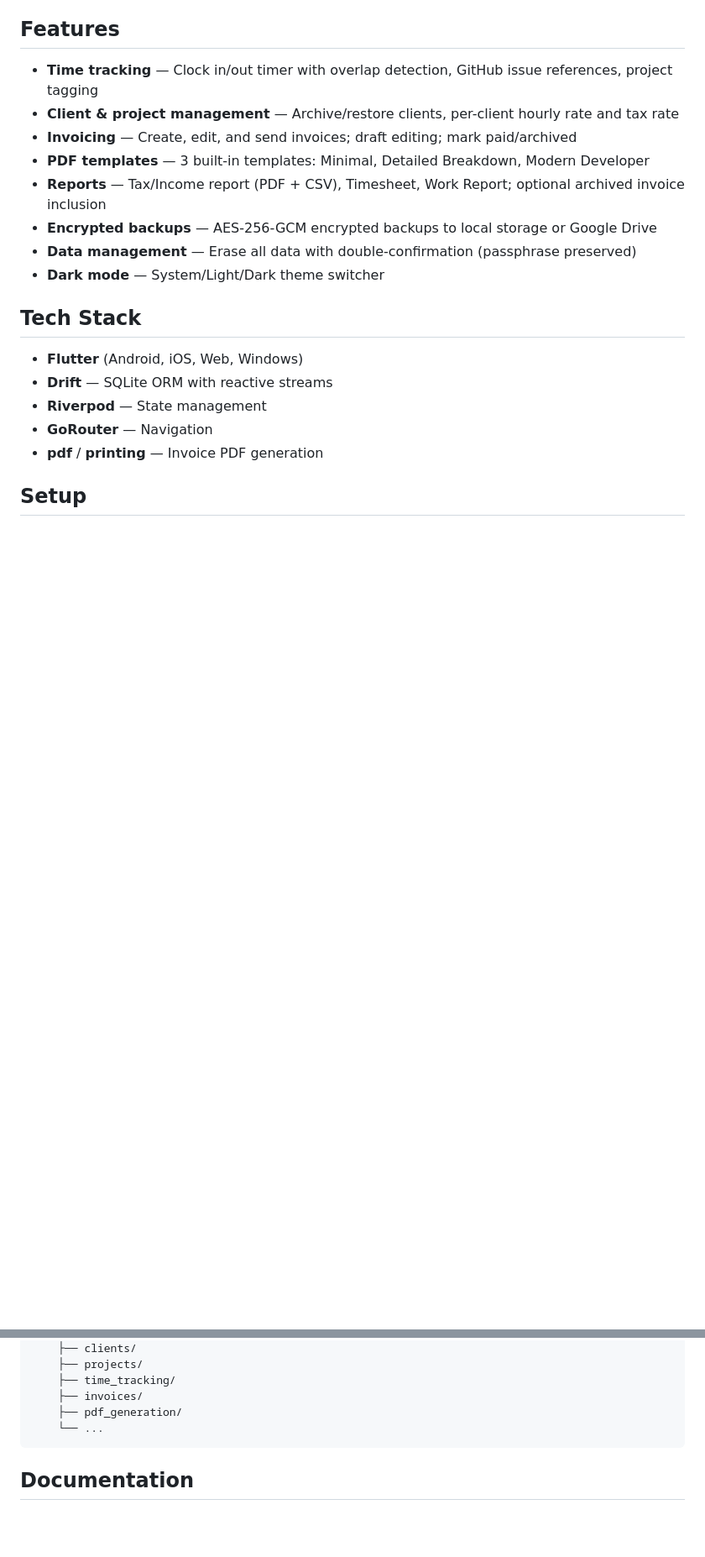
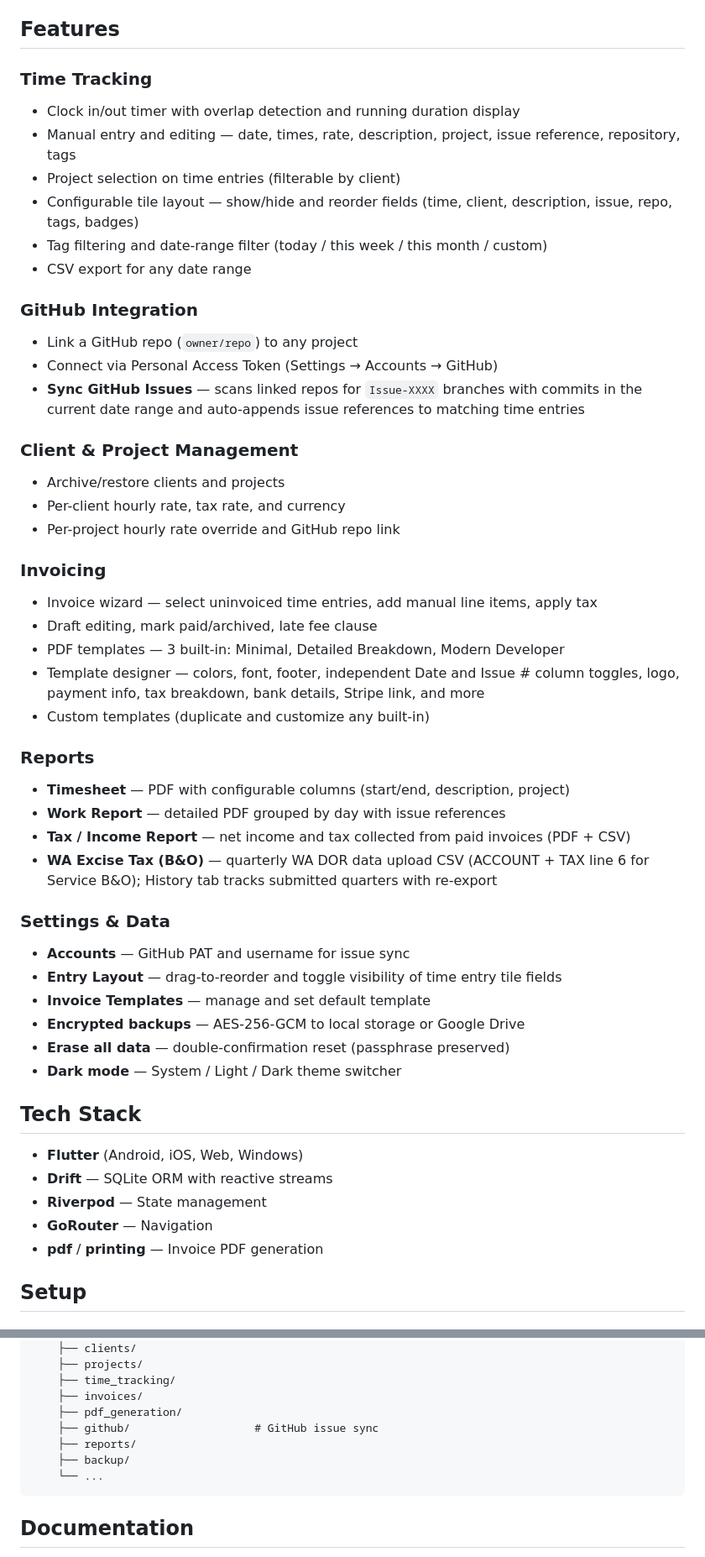
Before and after one commit to OleksSobol/-CodeLedger-, a Markdown page: README.md, 2 parts joined by grey strips. Shown at 84% size. Drawn GitHub-style; blank space fills up the shorter version.

Commit message:
docs: update README with all current features
Co-Authored-By: Claude Sonnet 4.6 <noreply@anthropic.com>

````diff
--- a/README.md
+++ b/README.md
@@ -5,14 +5,45 @@ Offline-first time tracking and invoicing app for freelance developers. Built wi
 > **Latest release:** [v1.1.0](https://github.com/OleksSobol/-CodeLedger-/releases/tag/v1.1.0)
 
 ## Features
-- **Time tracking** — Clock in/out timer with overlap detection, GitHub issue references, project tagging
-- **Client & project management** — Archive/restore clients, per-client hourly rate and tax rate
-- **Invoicing** — Create, edit, and send invoices; draft editing; mark paid/archived
-- **PDF templates** — 3 built-in templates: Minimal, Detailed Breakdown, Modern Developer
-- **Reports** — Tax/Income report (PDF + CSV), Timesheet, Work Report; optional archived invoice inclusion
-- **Encrypted backups** — AES-256-GCM encrypted backups to local storage or Google Drive
-- **Data management** — Erase all data with double-confirmation (passphrase preserved)
-- **Dark mode** — System/Light/Dark theme switcher
+
+### Time Tracking
+- Clock in/out timer with overlap detection and running duration display
+- Manual entry and editing — date, times, rate, description, project, issue reference, repository, tags
+- Project selection on time entries (filterable by client)
+- Configurable tile layout — show/hide and reorder fields (time, client, description, issue, repo, tags, badges)
+- Tag filtering and date-range filter (today / this week / this month / custom)
+- CSV export for any date range
+
+### GitHub Integration
+- Link a GitHub repo (`owner/repo`) to any project
+- Connect via Personal Access Token (Settings → Accounts → GitHub)
+- **Sync GitHub Issues** — scans linked repos for `Issue-XXXX` branches with commits in the current date range and auto-appends issue references to matching time entries
+
+### Client & Project Management
+- Archive/restore clients and projects
+- Per-client hourly rate, tax rate, and currency
+- Per-project hourly rate override and GitHub repo link
+
+### Invoicing
+- Invoice wizard — select uninvoiced time entries, add manual line items, apply tax
+- Draft editing, mark paid/archived, late fee clause
+- PDF templates — 3 built-in: Minimal, Detailed Breakdown, Modern Developer
+- Template designer — colors, font, footer, independent Date and Issue # column toggles, logo, payment info, tax breakdown, bank details, Stripe link, and more
+- Custom templates (duplicate and customize any built-in)
+
+### Reports
+- **Timesheet** — PDF with configurable columns (start/end, description, project)
+- **Work Report** — detailed PDF grouped by day with issue references
+- **Tax / Income Report** — net income and tax collected from paid invoices (PDF + CSV)
+- **WA Excise Tax (B&O)** — quarterly WA DOR data upload CSV (ACCOUNT + TAX line 6 for Service B&O); History tab tracks submitted quarters with re-export
+
+### Settings & Data
+- **Accounts** — GitHub PAT and username for issue sync
+- **Entry Layout** — drag-to-reorder and toggle visibility of time entry tile fields
+- **Invoice Templates** — manage and set default template
+- **Encrypted backups** — AES-256-GCM to local storage or Google Drive
+- **Erase all data** — double-confirmation reset (passphrase preserved)
+- **Dark mode** — System / Light / Dark theme switcher
 
 ## Tech Stack
 - **Flutter** (Android, iOS, Web, Windows)
@@ -99,6 +130,9 @@ lib/
     ├── time_tracking/
     ├── invoices/
     ├── pdf_generation/
+    ├── github/                   # GitHub issue sync
+    ├── reports/
+    ├── backup/
     └── ...
 ```
 
````
